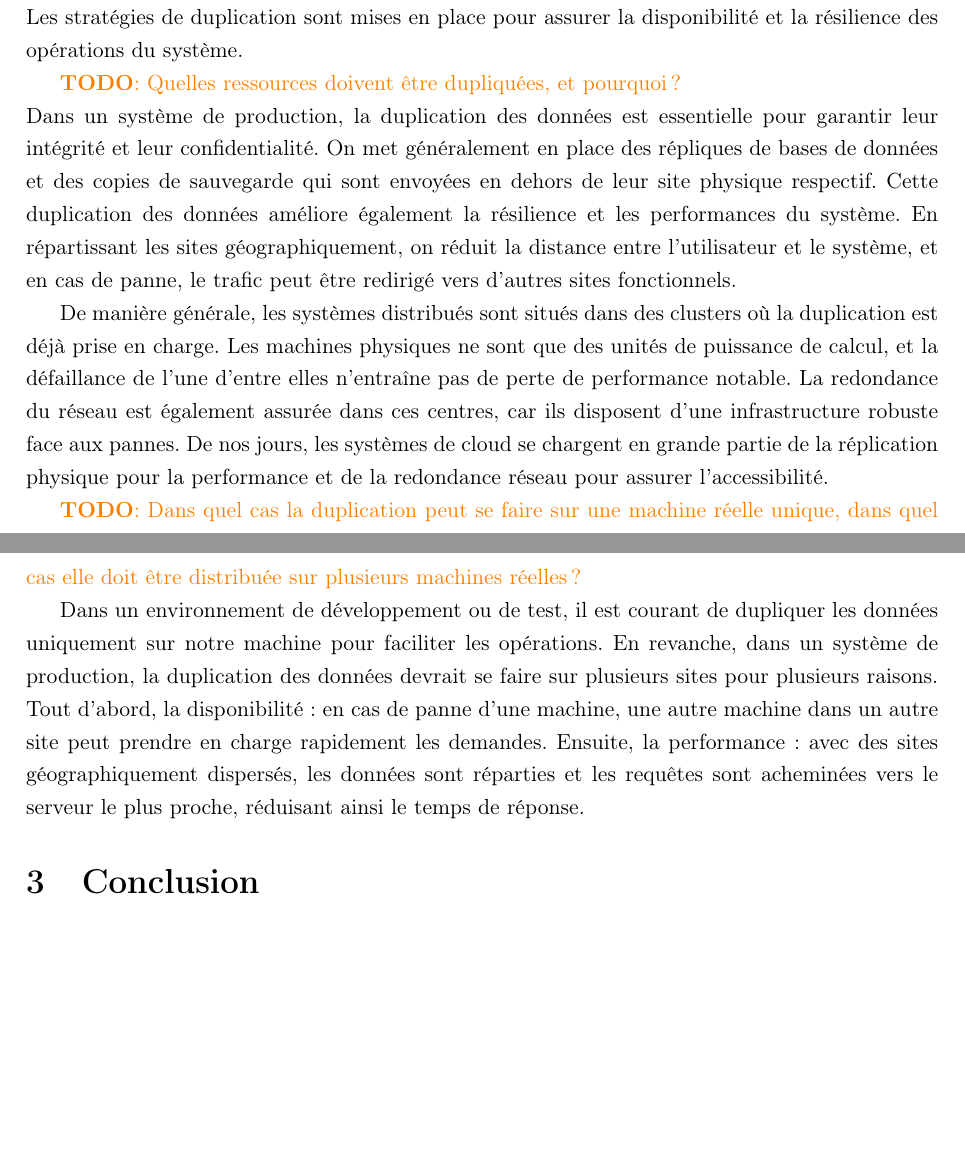
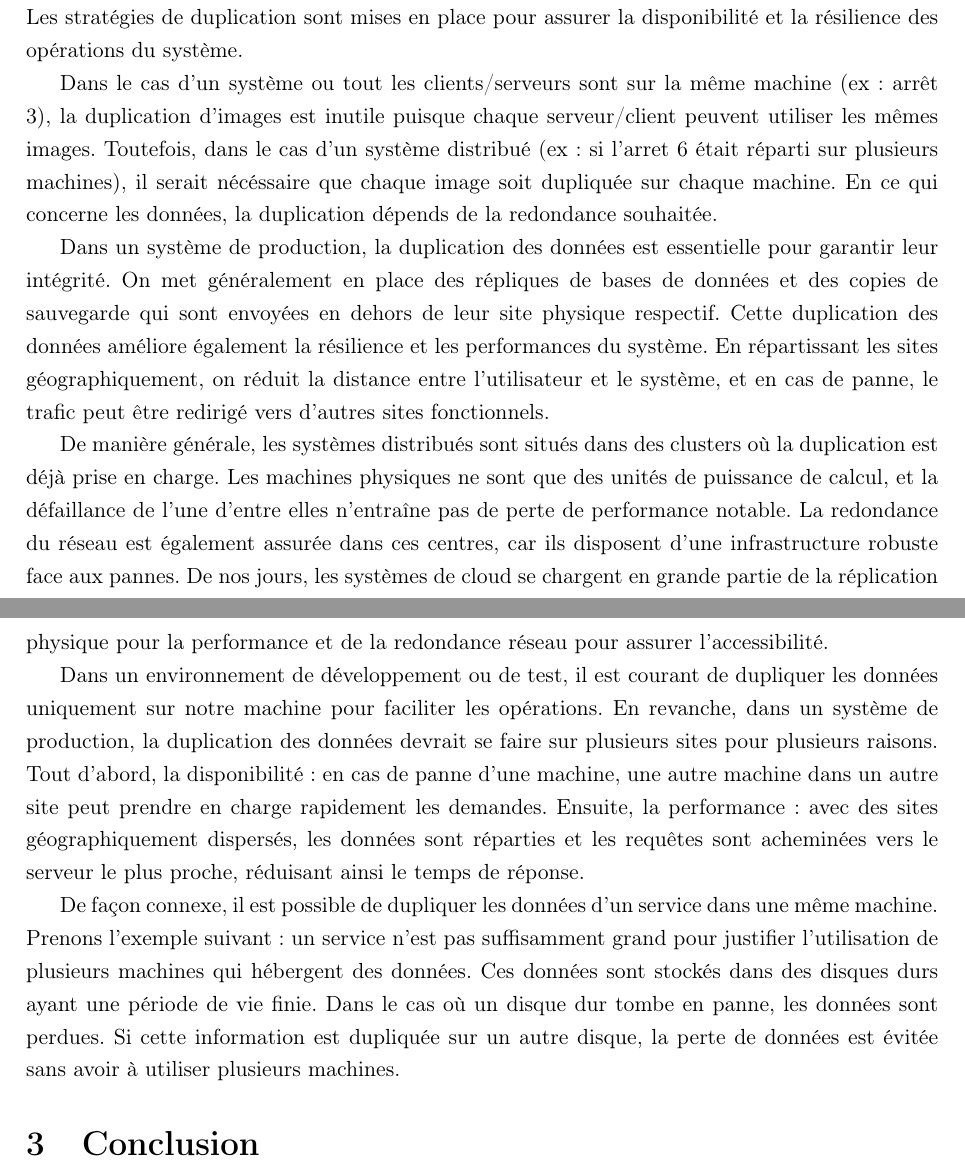
Before and after one commit to ChausseBenjamin/gif391, a LaTeX document (rapport/main.tex): two parts of pages 13 and 14 of 14, joined at a grey line, cut so that both start at the same text, the shorter picture padded with empty space. Compiled offline with pdfLaTeX.

Commit message:
Rapport final

```diff
--- a/rapport/main.tex
+++ b/rapport/main.tex
@@ -231,9 +234,23 @@ stratégies de duplication sont mises en place pour assurer la disponibilité et
 la résilience des opérations du système.
 
 
-\todo{Quelles ressources doivent être dupliquées, et pourquoi?} \\
-Dans un système de production, la duplication des données est essentielle pour garantir leur intégrité et leur confidentialité. On met généralement en place des répliques de bases de données et des copies de sauvegarde qui sont envoyées en dehors de leur site physique respectif. Cette duplication des données améliore également la résilience et les performances du système. En répartissant les sites géographiquement, on réduit la distance entre l'utilisateur et le système, et en cas de panne, le trafic peut être redirigé vers d'autres sites fonctionnels.
+% \todo{Quelles ressources doivent être dupliquées, et pourquoi?} \\
 
+Dans le cas d'un système ou tout les clients/serveurs sont sur la même machine
+(ex: arrêt 3), la duplication d'images est inutile puisque chaque
+serveur/client peuvent utiliser les mêmes images. Toutefois, dans le cas d'un
+système distribué (ex: si l'arret 6 était réparti sur plusieurs machines), il
+serait nécéssaire que chaque image soit dupliquée sur chaque machine. En ce qui
+concerne les données, la duplication dépends de la redondance souhaitée.
+
+
+Dans un système de production, la duplication des données est essentielle pour
+garantir leur intégrité. On met généralement en place des répliques de bases de
+données et des copies de sauvegarde qui sont envoyées en dehors de leur site
+physique respectif. Cette duplication des données améliore également la
+résilience et les performances du système. En répartissant les sites
+géographiquement, on réduit la distance entre l'utilisateur et le système, et
+en cas de panne, le trafic peut être redirigé vers d'autres sites fonctionnels.
 
 De manière générale, les systèmes distribués sont situés dans des clusters où
 la duplication est déjà prise en charge. Les machines physiques ne sont que des
@@ -243,9 +260,6 @@ n'entraîne pas de perte de performance notable. La redondance du réseau est
 robuste face aux pannes. De nos jours, les systèmes de cloud se chargent en
 grande partie de la réplication physique pour la performance et de la
 redondance réseau pour assurer l'accessibilité.
-
-\todo{Dans quel cas la duplication peut se faire sur une machine réelle unique, dans
-quel cas elle doit être distribuée sur plusieurs machines réelles ?}
 
 Dans un environnement de développement ou de test, il est courant de dupliquer
 les données uniquement sur notre machine pour faciliter les opérations. En
@@ -257,6 +271,14 @@ avec des sites géographiquement dispersés, les données sont réparties et les
 requêtes sont acheminées vers le serveur le plus proche, réduisant ainsi le
 temps de réponse.
 
+De façon connexe, il est possible de dupliquer les données d'un service dans
+une même machine. Prenons l'exemple suivant: un service n'est pas suffisamment
+grand pour justifier l'utilisation de plusieurs machines qui hébergent des
+données. Ces données sont stockés dans des disques durs ayant une période de
+vie finie. Dans le cas où un disque dur tombe en panne, les données sont
+perdues. Si cette information est dupliquée sur un autre disque, la perte de
+données est évitée sans avoir à utiliser plusieurs machines.
+
 \section{Conclusion}
 
 Pour conclure, les systèmes distribués font partie intégrante de notre
```
Also changed, not shown: rapport/main.tex (40 more changed lines).
